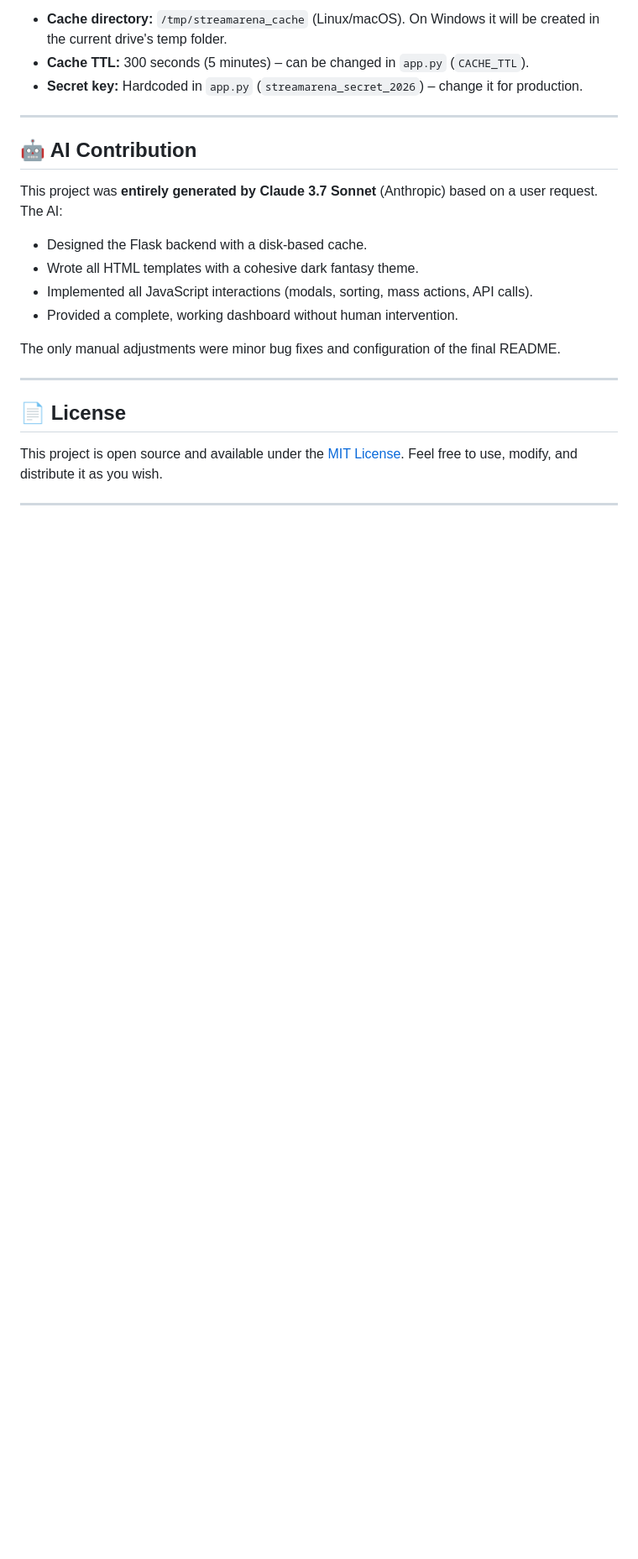
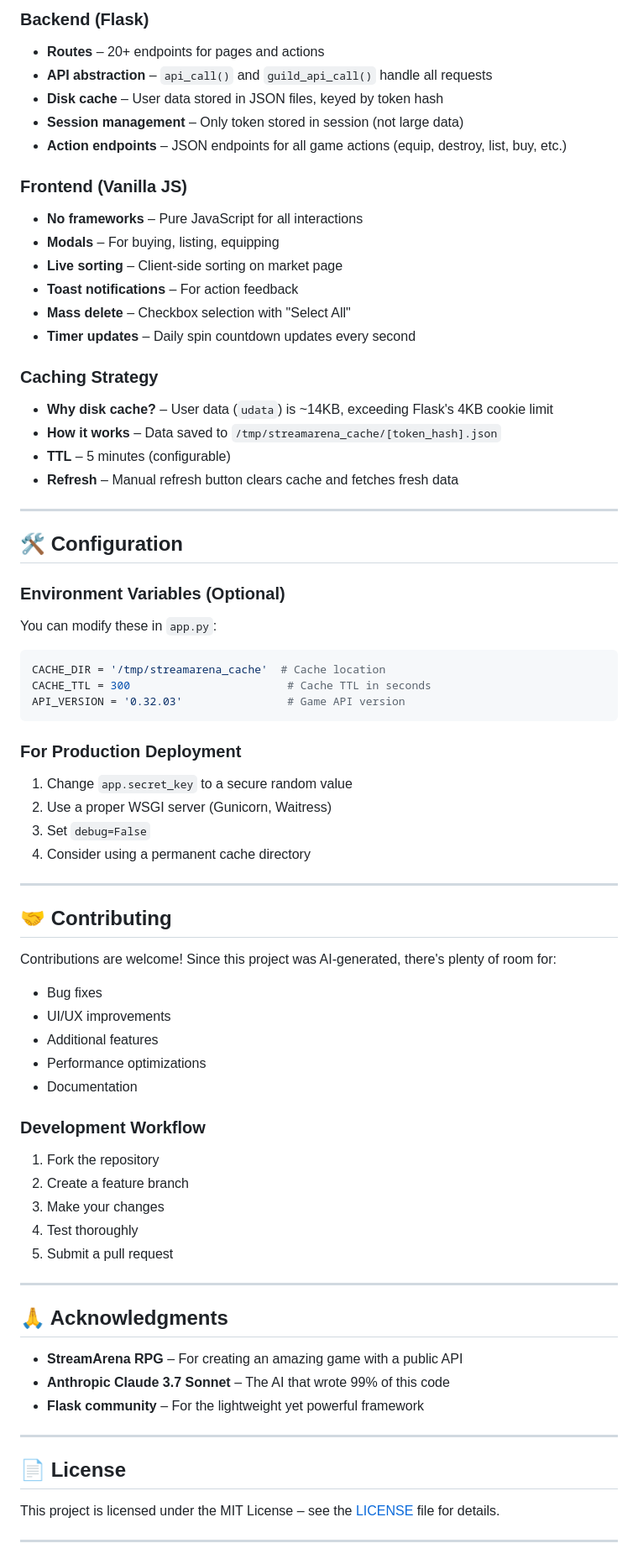
Before and after one commit to Aksel911/StreamArena-RPG-Dashboard, a Markdown page: README.md, the part around one of its changes. Shown at 84% size. Drawn GitHub-style; blank space fills up the shorter version.

````diff
--- a/README.md
+++ b/README.md
@@ -103,26 +190,74 @@ The server will start at `http://127.0.0.1:5000`.
 
-- **Cache directory:** `/tmp/streamarena_cache` (Linux/macOS). On Windows it will be created in the current drive's temp folder.
-- **Cache TTL:** 300 seconds (5 minutes) – can be changed in `app.py` (`CACHE_TTL`).
-- **Secret key:** Hardcoded in `app.py` (`streamarena_secret_2026`) – change it for production.
+### Backend (Flask)
+- **Routes** – 20+ endpoints for pages and actions
+- **API abstraction** – `api_call()` and `guild_api_call()` handle all requests
+- **Disk cache** – User data stored in JSON files, keyed by token hash
+- **Session management** – Only token stored in session (not large data)
+- **Action endpoints** – JSON endpoints for all game actions (equip, destroy, list, buy, etc.)
+
+### Frontend (Vanilla JS)
+- **No frameworks** – Pure JavaScript for all interactions
+- **Modals** – For buying, listing, equipping
+- **Live sorting** – Client-side sorting on market page
+- **Toast notifications** – For action feedback
+- **Mass delete** – Checkbox selection with "Select All"
+- **Timer updates** – Daily spin countdown updates every second
+
+### Caching Strategy
+- **Why disk cache?** – User data (`udata`) is ~14KB, exceeding Flask's 4KB cookie limit
+- **How it works** – Data saved to `/tmp/streamarena_cache/[token_hash].json`
+- **TTL** – 5 minutes (configurable)
+- **Refresh** – Manual refresh button clears cache and fetches fresh data
 
 ---
 
-## 🤖 AI Contribution
+## 🛠️ Configuration
 
-This project was **entirely generated by Claude 3.7 Sonnet** (Anthropic) based on a user request. The AI:
+### Environment Variables (Optional)
+You can modify these in `app.py`:
+```python
+CACHE_DIR = '/tmp/streamarena_cache'  # Cache location
+CACHE_TTL = 300                        # Cache TTL in seconds
+API_VERSION = '0.32.03'                # Game API version
+```
 
-- Designed the Flask backend with a disk‑based cache.
-- Wrote all HTML templates with a cohesive dark fantasy theme.
-- Implemented all JavaScript interactions (modals, sorting, mass actions, API calls).
-- Provided a complete, working dashboard without human intervention.
+### For Production Deployment
+1. Change `app.secret_key` to a secure random value
+2. Use a proper WSGI server (Gunicorn, Waitress)
+3. Set `debug=False`
+4. Consider using a permanent cache directory
 
-The only manual adjustments were minor bug fixes and configuration of the final README.
+---
+
+## 🤝 Contributing
+
+Contributions are welcome! Since this project was AI‑generated, there's plenty of room for:
+- Bug fixes
+- UI/UX improvements
+- Additional features
+- Performance optimizations
+- Documentation
+
+### Development Workflow
+1. Fork the repository
+2. Create a feature branch
+3. Make your changes
+4. Test thoroughly
+5. Submit a pull request
+
+---
+
+## 🙏 Acknowledgments
+
+- **StreamArena RPG** – For creating an amazing game with a public API
+- **Anthropic Claude 3.7 Sonnet** – The AI that wrote 99% of this code
+- **Flask community** – For the lightweight yet powerful framework
 
 ---
 
 ## 📄 License
 
-This project is open source and available under the [MIT License](LICENSE). Feel free to use, modify, and distribute it as you wish.
+This project is licensed under the MIT License – see the [LICENSE](LICENSE) file for details.
 
 ---
 
````
Also changed, not shown: other parts of README.md (+164 -68 lines).
